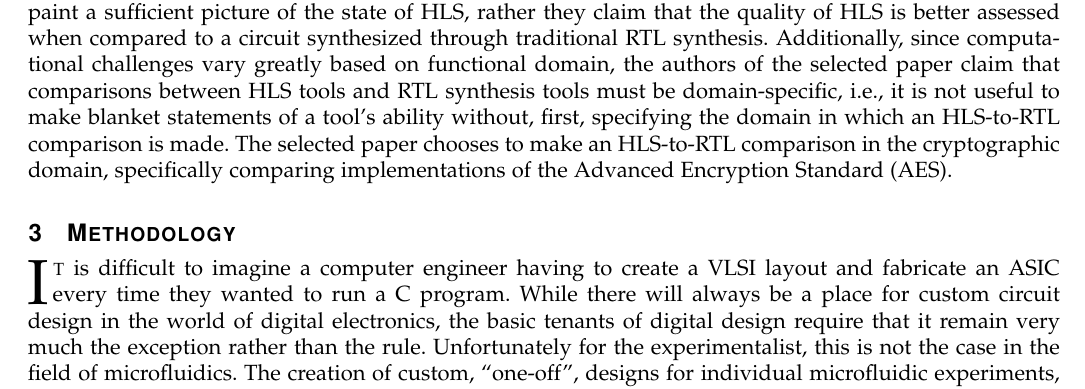
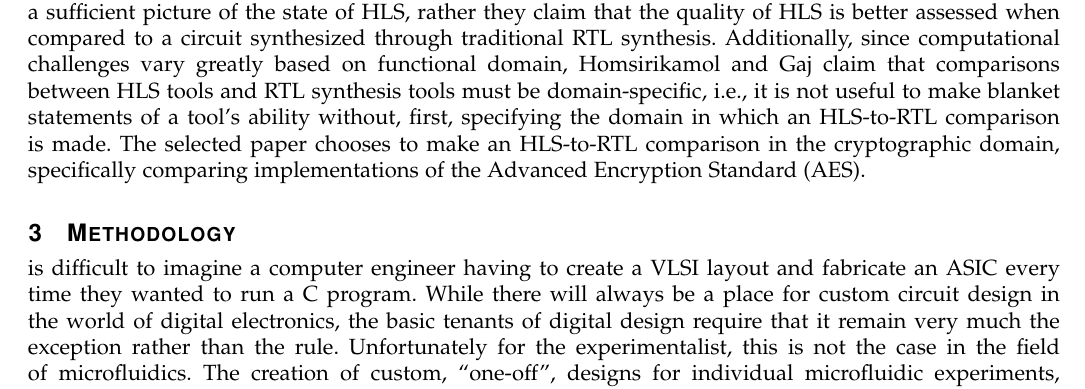
Before and after one commit to sivwizinbiznilva/rpc, a LaTeX paper (RPC.tex): part of page 2 of 6, cut so that both start at the same text. Compiled offline with pdfLaTeX.

Commit message:
rpc edits

```diff
--- a/RPC.tex
+++ b/RPC.tex
@@ -426,10 +426,10 @@ The development of HLS tools is not the focus of Homsirikamol and Gaj's study, r
 
 HLS is the process of converting an algorithmic level description to RTL. Therefore, in this context the term  ``synthesis'' can be defined as a method of traversing abstraction levels in hardware design. This is carried out by implementing a description found at higher levels of abstraction using only methods found in the lower \cite{churtl}. Specifically, HLS translates descriptions found at the algorithmic level, often written in a relatively high-level language like C, to a functionally equivalent representation in an RTL language like VHDL or Verilog.
 
-Measuring the quality of HLS tools is a problem that requires a high degree of specificity in order to be useful. Quality has often been measured \cite{8}\cite{9}\cite{10}\cite{11}\cite{12} by simply investigating whether a complex circuit synthesized through HLS can achieve a desired functionality. Other studies \cite{3}\cite{4} seek to measure the quality of HLS by comparing the performance of an HLS circuit to its software implementation \cite{1}. The authors contend that neither of the above metrics for quality, functionality or software comparison, paint a sufficient picture of the state of HLS, rather they claim that the quality of HLS is better assessed when compared to a circuit synthesized through traditional RTL synthesis. Additionally, since computational challenges vary greatly based on functional domain, the authors of the selected paper claim that comparisons between HLS tools and RTL synthesis tools must be domain-specific, i.e., it is not useful to  make blanket statements of a tool's ability without, first, specifying the domain in which an HLS-to-RTL comparison is made. The selected paper chooses to make an HLS-to-RTL comparison in the cryptographic domain, specifically comparing implementations of the Advanced Encryption Standard (AES).
+Measuring the quality of HLS tools is a problem that requires a high degree of specificity in order to be useful. Quality has often been measured by simply investigating whether a complex circuit synthesized through HLS can achieve a desired functionality\cite{8}\cite{9}\cite{10}\cite{11}\cite{12}. Other studies \cite{3}\cite{4} seek to measure the quality of HLS by comparing the performance of an HLS circuit to its software implementation. The authors contend that neither of the above metrics for quality, functionality or software comparison, paint a sufficient picture of the state of HLS, rather they claim that the quality of HLS is better assessed when compared to a circuit synthesized through traditional RTL synthesis. Additionally, since computational challenges vary greatly based on functional domain, Homsirikamol and Gaj claim that comparisons between HLS tools and RTL synthesis tools must be domain-specific, i.e., it is not useful to  make blanket statements of a tool's ability without, first, specifying the domain in which an HLS-to-RTL comparison is made. The selected paper chooses to make an HLS-to-RTL comparison in the cryptographic domain, specifically comparing implementations of the Advanced Encryption Standard (AES).
 
 \section{Methodology}
-\IEEEPARstart{I}{t} is
+ is
 difficult to imagine a computer engineer having to create a VLSI layout and
 fabricate an ASIC every time they wanted to run a C program. While there will
 always be a place for custom circuit design in the world of digital
```
Also changed, not shown: RPC.pdf, RPC.tex (2 more changed lines).
